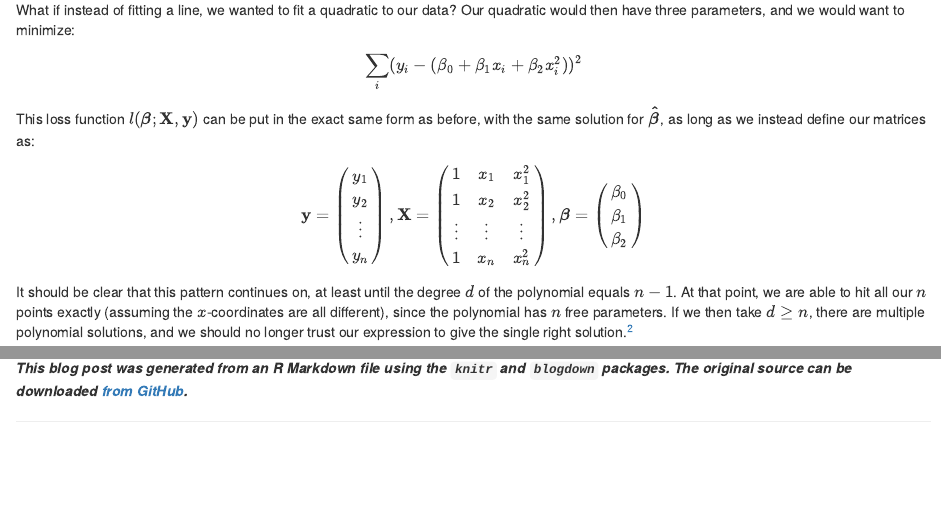
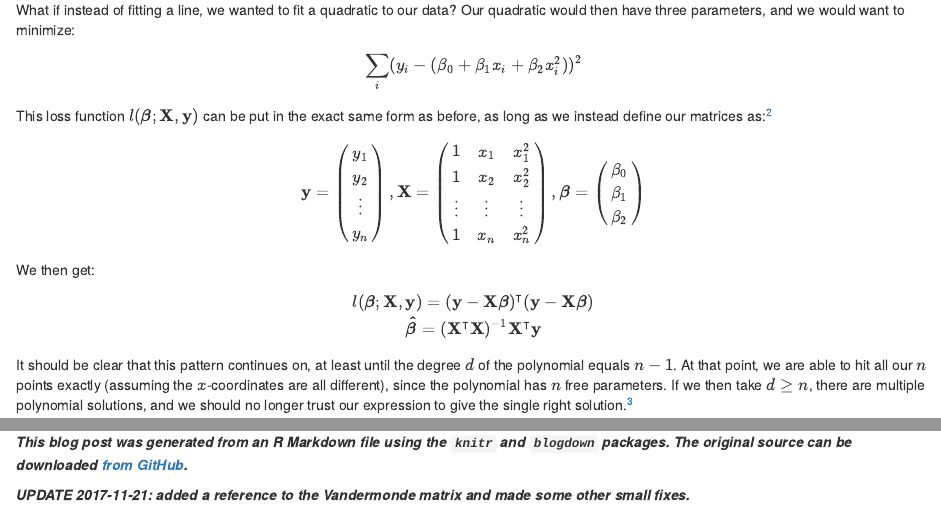
Before and after one commit to brianzhang01/blog_source, an R Markdown document (content/post/2017-11-09-polynomial-regression.Rmd): the page in a window 1100 px wide, from 3460 px down, and a second part further down, joined at a grey line. Rendered offline with R 4.5, knitr and Pandoc, with nearby package versions.

Commit message:
Modified polynomial regression post.

```diff
--- a/content/post/2017-11-09-polynomial-regression.Rmd
+++ b/content/post/2017-11-09-polynomial-regression.Rmd
@@ -101,7 +101,7 @@ What if instead of fitting a line, we wanted to fit a quadratic to our data? Our
 $$
 \sum_i (y_i-(\beta_0 + \beta_1 x_i + \beta_2 x_i^2))^2
 $$
-This loss function $l(\boldsymbol{\beta}; \mathbf{X}, \mathbf{y})$ can be put in the exact same form as before, with the same solution for $\mathbf{\hat{\boldsymbol{\beta}}}$, as long as we instead define our matrices as:
+This loss function $l(\boldsymbol{\beta}; \mathbf{X}, \mathbf{y})$ can be put in the exact same form as before, as long as we instead define our matrices as:^[Thanks to Shoucheng Zhang for pointing out that the general $\mathbf{X}$ matrix is known as the [Vandermonde matrix](https://en.wikipedia.org/wiki/Vandermonde_matrix).]
 $$
 \mathbf{y} = \begin{pmatrix} y_1\\ y_2\\ \vdots \\ y_n \end{pmatrix},
 \mathbf{X} = \begin{pmatrix}
@@ -112,6 +112,12 @@ $$
 \end{pmatrix},
 \boldsymbol{\beta} = \begin{pmatrix} \beta_0 \\ \beta_1 \\ \beta_2 \end{pmatrix}
 $$
+We then get:
+\begin{gather*}
+l(\boldsymbol{\beta}; \mathbf{X}, \mathbf{y}) = (\mathbf{y}-\mathbf{X}\boldsymbol{\beta})^\intercal (\mathbf{y}-\mathbf{X}\boldsymbol{\beta})\\
+\mathbf{\hat{\boldsymbol{\beta}}} = (\mathbf{X}^\intercal\mathbf{X})^{-1} \mathbf{X}^\intercal \mathbf{y}
+\end{gather*}
+
 It should be clear that this pattern continues on, at least until the degree $d$ of the polynomial equals $n - 1$. At that point, we are able to hit all our $n$ points exactly (assuming the $x$-coordinates are all different), since the polynomial has $n$ free parameters. If we then take $d \geq n$, there are multiple polynomial solutions, and we should no longer trust our expression to give the single right solution.[^longnote]
 
 [^longnote]: Interestingly, I tried this out on our data using $d=n=10$. The math expression is
@@ -185,3 +193,5 @@ Thanks to:
 * Constantin Ahlmann-Eltze for calling my attention to the differences between setting `ylim` directly versus inside `cartesian_coord` when using `ggplot`.
 
 ***This blog post was generated from an R Markdown file using the `knitr` and `blogdown` packages. The original source can be downloaded [from GitHub](https://github.com/brianzhang01/brianzhang01.github.io/blob/master/post/2017-11-09-polynomial-regression.Rmd).***
+
+***UPDATE 2017-11-21: added a reference to the Vandermonde matrix and made some other small fixes.***
```
Also changed, not shown: content/post/2017-11-09-polynomial-regression.html, content/post/2017-11-09-polynomial-regression.Rmd (2 more changed lines), 1 other file.
